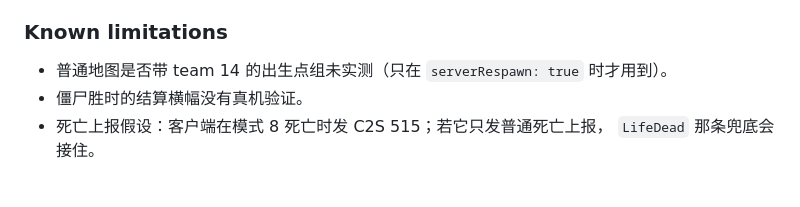
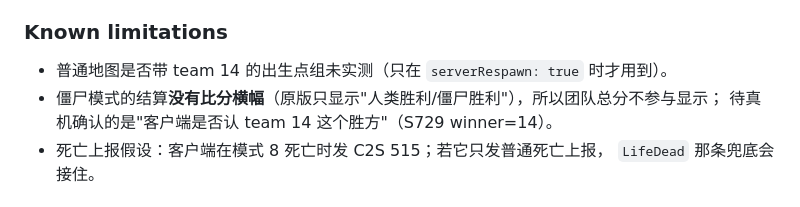
Before and after one commit to kanomahoro/bf-cn0261-go-server, a Markdown page: CHANGELOG.md, the part around the change. Drawn GitHub-style.

```diff
--- a/CHANGELOG.md
+++ b/CHANGELOG.md
@@ -49,7 +49,8 @@
 ### Known limitations
 
 - 普通地图是否带 team 14 的出生点组未实测（只在 `serverRespawn: true` 时才用到）。
-- 僵尸胜时的结算横幅没有真机验证。
+- 僵尸模式的结算**没有比分横幅**（原版只显示"人类胜利/僵尸胜利"），所以团队总分不参与显示；
+  待真机确认的是"客户端是否认 team 14 这个胜方"（S729 winner=14）。
 - 死亡上报假设：客户端在模式 8 死亡时发 C2S 515；若它只发普通死亡上报，
   `LifeDead` 那条兜底会接住。
 
```
Also changed, not shown: ZOMBIE.md (+6 -2 lines).
